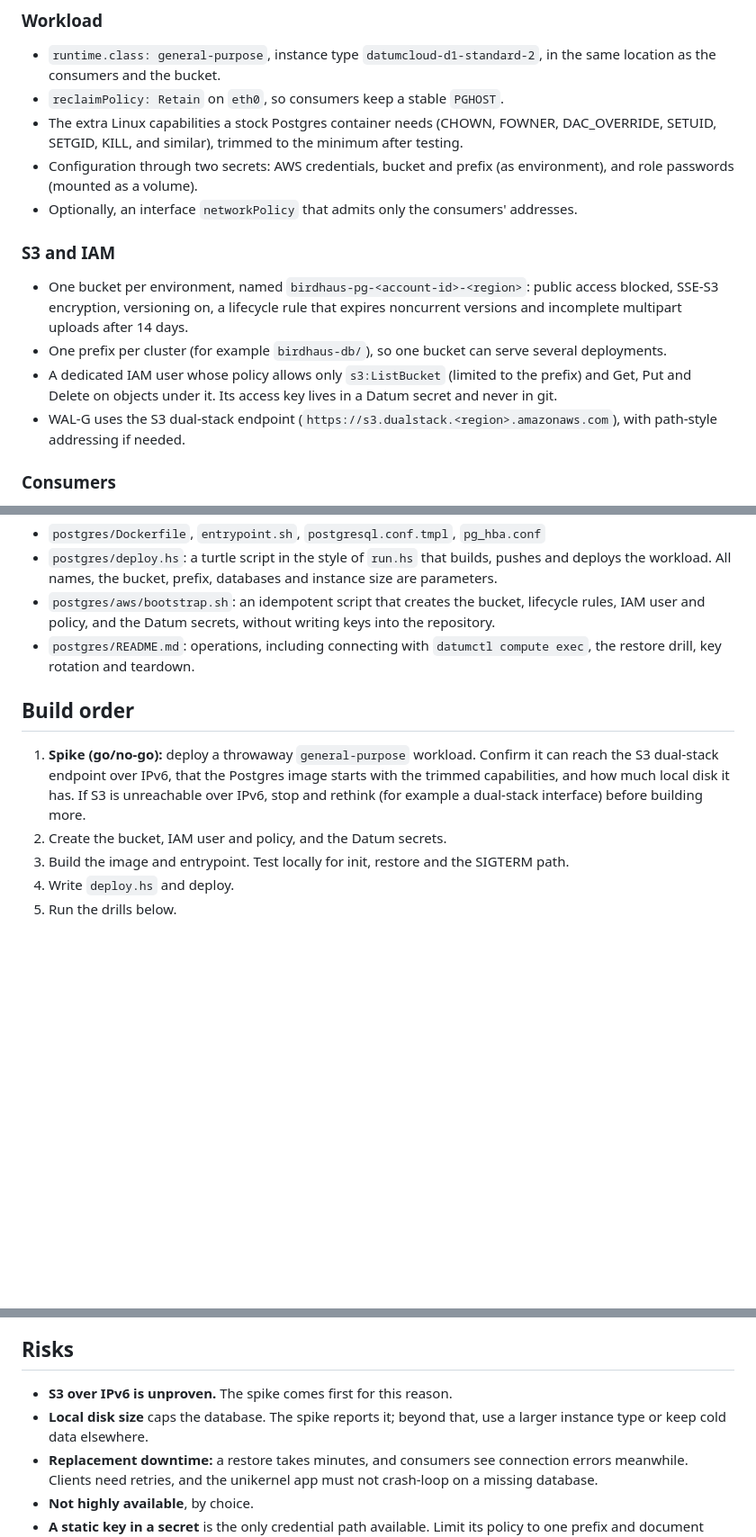
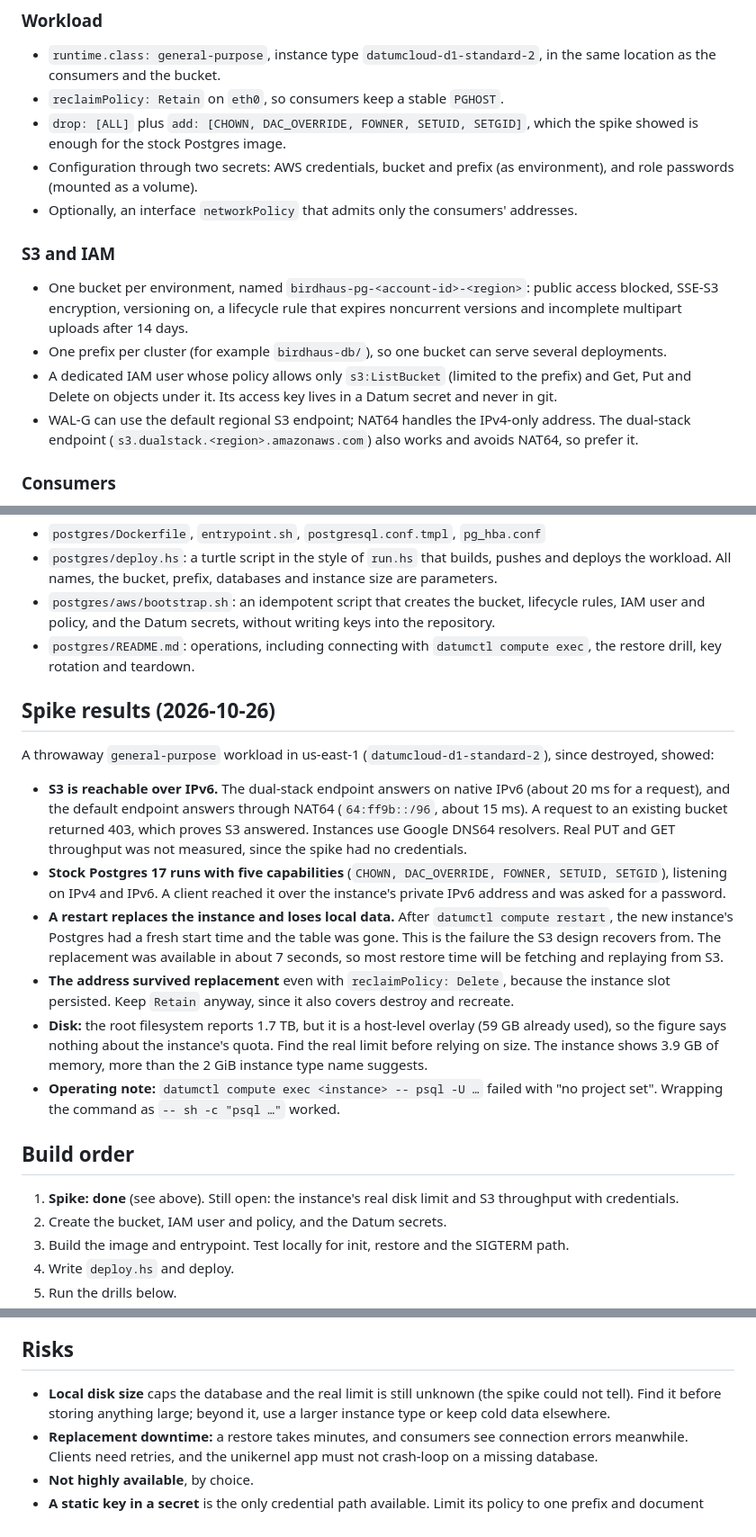
Before and after one commit to drewr/birdhaus, a Markdown page: docs/design/postgres-s3.md, 3 parts joined by grey strips. Shown at 90% size. Rendered like a GitHub page; blank space fills up the shorter version.

Commit message:
Record S3 IPv6 and Postgres spike results in the design doc
S3 is reachable from instances over native IPv6 and NAT64, stock Postgres
runs with five capabilities, and a restart wipes local data as assumed.

Claude-Session: https://claude.ai/code/session_012BrndGZGVVzGehk7Pp1dDS

```diff
--- a/docs/design/postgres-s3.md
+++ b/docs/design/postgres-s3.md
@@ -48,7 +48,7 @@ Non-goals: high availability or automatic failover (restore takes minutes), read
 
 - `runtime.class: general-purpose`, instance type `datumcloud-d1-standard-2`, in the same location as the consumers and the bucket.
 - `reclaimPolicy: Retain` on `eth0`, so consumers keep a stable `PGHOST`.
-- The extra Linux capabilities a stock Postgres container needs (CHOWN, FOWNER, DAC_OVERRIDE, SETUID, SETGID, KILL, and similar), trimmed to the minimum after testing.
+- `drop: [ALL]` plus `add: [CHOWN, DAC_OVERRIDE, FOWNER, SETUID, SETGID]`, which the spike showed is enough for the stock Postgres image.
 - Configuration through two secrets: AWS credentials, bucket and prefix (as environment), and role passwords (mounted as a volume).
 - Optionally, an interface `networkPolicy` that admits only the consumers' addresses.
 
@@ -57,7 +57,7 @@ Non-goals: high availability or automatic failover (restore takes minutes), read
 - One bucket per environment, named `birdhaus-pg-<account-id>-<region>`: public access blocked, SSE-S3 encryption, versioning on, a lifecycle rule that expires noncurrent versions and incomplete multipart uploads after 14 days.
 - One prefix per cluster (for example `birdhaus-db/`), so one bucket can serve several deployments.
 - A dedicated IAM user whose policy allows only `s3:ListBucket` (limited to the prefix) and Get, Put and Delete on objects under it. Its access key lives in a Datum secret and never in git.
-- WAL-G uses the S3 dual-stack endpoint (`https://s3.dualstack.<region>.amazonaws.com`), with path-style addressing if needed.
+- WAL-G can use the default regional S3 endpoint; NAT64 handles the IPv4-only address. The dual-stack endpoint (`s3.dualstack.<region>.amazonaws.com`) also works and avoids NAT64, so prefer it.
 
 ### Consumers
 
@@ -73,9 +73,20 @@ One cluster, one database and role per consumer (for example `umami` and `birdha
 - `postgres/aws/bootstrap.sh`: an idempotent script that creates the bucket, lifecycle rules, IAM user and policy, and the Datum secrets, without writing keys into the repository.
 - `postgres/README.md`: operations, including connecting with `datumctl compute exec`, the restore drill, key rotation and teardown.
 
+## Spike results (2026-10-26)
+
+A throwaway `general-purpose` workload in us-east-1 (`datumcloud-d1-standard-2`), since destroyed, showed:
+
+- **S3 is reachable over IPv6.** The dual-stack endpoint answers on native IPv6 (about 20 ms for a request), and the default endpoint answers through NAT64 (`64:ff9b::/96`, about 15 ms). A request to an existing bucket returned 403, which proves S3 answered. Instances use Google DNS64 resolvers. Real PUT and GET throughput was not measured, since the spike had no credentials.
+- **Stock Postgres 17 runs with five capabilities** (`CHOWN, DAC_OVERRIDE, FOWNER, SETUID, SETGID`), listening on IPv4 and IPv6. A client reached it over the instance's private IPv6 address and was asked for a password.
+- **A restart replaces the instance and loses local data.** After `datumctl compute restart`, the new instance's Postgres had a fresh start time and the table was gone. This is the failure the S3 design recovers from. The replacement was available in about 7 seconds, so most restore time will be fetching and replaying from S3.
+- **The address survived replacement** even with `reclaimPolicy: Delete`, because the instance slot persisted. Keep `Retain` anyway, since it also covers destroy and recreate.
+- **Disk:** the root filesystem reports 1.7 TB, but it is a host-level overlay (59 GB already used), so the figure says nothing about the instance's quota. Find the real limit before relying on size. The instance shows 3.9 GB of memory, more than the 2 GiB instance type name suggests.
+- **Operating note:** `datumctl compute exec <instance> -- psql -U …` failed with "no project set". Wrapping the command as `-- sh -c "psql …"` worked.
+
 ## Build order
 
-1. **Spike (go/no-go):** deploy a throwaway `general-purpose` workload. Confirm it can reach the S3 dual-stack endpoint over IPv6, that the Postgres image starts with the trimmed capabilities, and how much local disk it has. If S3 is unreachable over IPv6, stop and rethink (for example a dual-stack interface) before building more.
+1. **Spike: done** (see above). Still open: the instance's real disk limit and S3 throughput with credentials.
 2. Create the bucket, IAM user and policy, and the Datum secrets.
 3. Build the image and entrypoint. Test locally for init, restore and the SIGTERM path.
 4. Write `deploy.hs` and deploy.
@@ -93,8 +104,7 @@ One cluster, one database and role per consumer (for example `umami` and `birdha
 
 ## Risks
 
-- **S3 over IPv6 is unproven.** The spike comes first for this reason.
-- **Local disk size** caps the database. The spike reports it; beyond that, use a larger instance type or keep cold data elsewhere.
+- **Local disk size** caps the database and the real limit is still unknown (the spike could not tell). Find it before storing anything large; beyond it, use a larger instance type or keep cold data elsewhere.
 - **Replacement downtime:** a restore takes minutes, and consumers see connection errors meanwhile. Clients need retries, and the unikernel app must not crash-loop on a missing database.
 - **Not highly available**, by choice.
 - **A static key in a secret** is the only credential path available. Limit its policy to one prefix and document rotation.
```
Also changed, not shown: other parts of docs/design/postgres-s3.md (+2 -2 lines).
